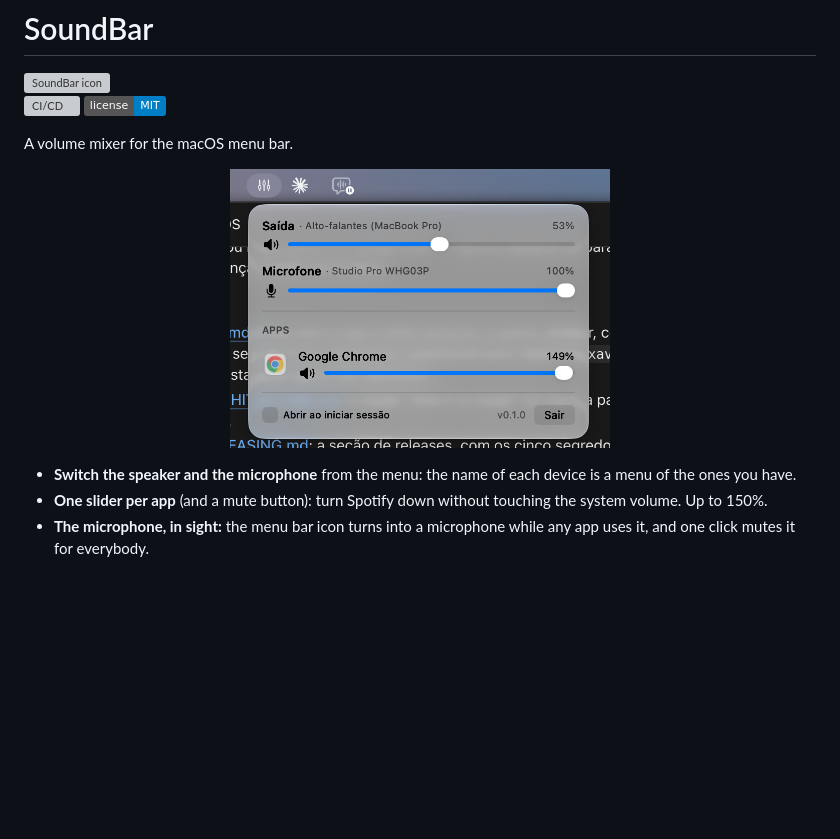
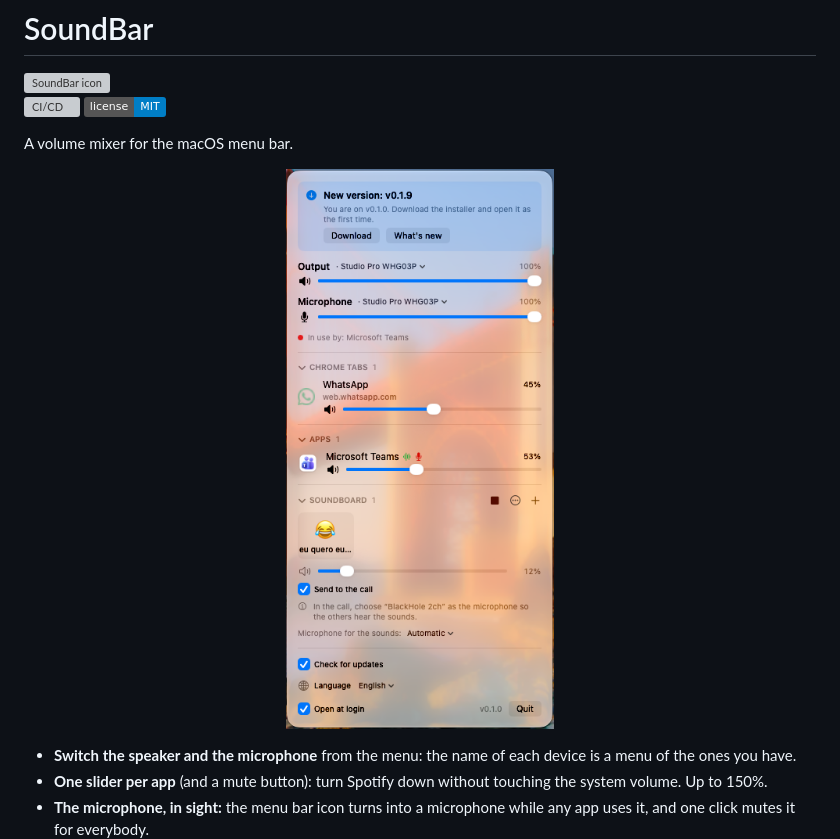
Before and after one commit to evertonfxavier/soundbar-mac, a Markdown page: README.md, the part around the change. Drawn GitHub-style; pictures changed too: assets/screenshot.png; badges without logos; blank space fills up the shorter version; grey boxes are pictures that could not be loaded.

Commit message:
Use the current menu in the README screenshot
Co-Authored-By: Claude Sonnet 5.5 <noreply@anthropic.com>

```diff
--- a/README.md
+++ b/README.md
@@ -7,7 +7,7 @@
 
 A volume mixer for the macOS menu bar.
 
-<p align="center"><img src="assets/screenshot.png" width="380" alt="The SoundBar menu: output and microphone sliders, and one slider for Google Chrome"></p>
+<p align="center"><img src="assets/screenshot.png" width="343" alt="The SoundBar menu: update banner, output and microphone sliders, and the foldable Chrome tabs, Apps and Soundboard sections"></p>
 
 - **Switch the speaker and the microphone** from the menu: the name of each device is a menu of the ones you have.
 - **One slider per app** (and a mute button): turn Spotify down without touching the system volume. Up to 150%.
```
